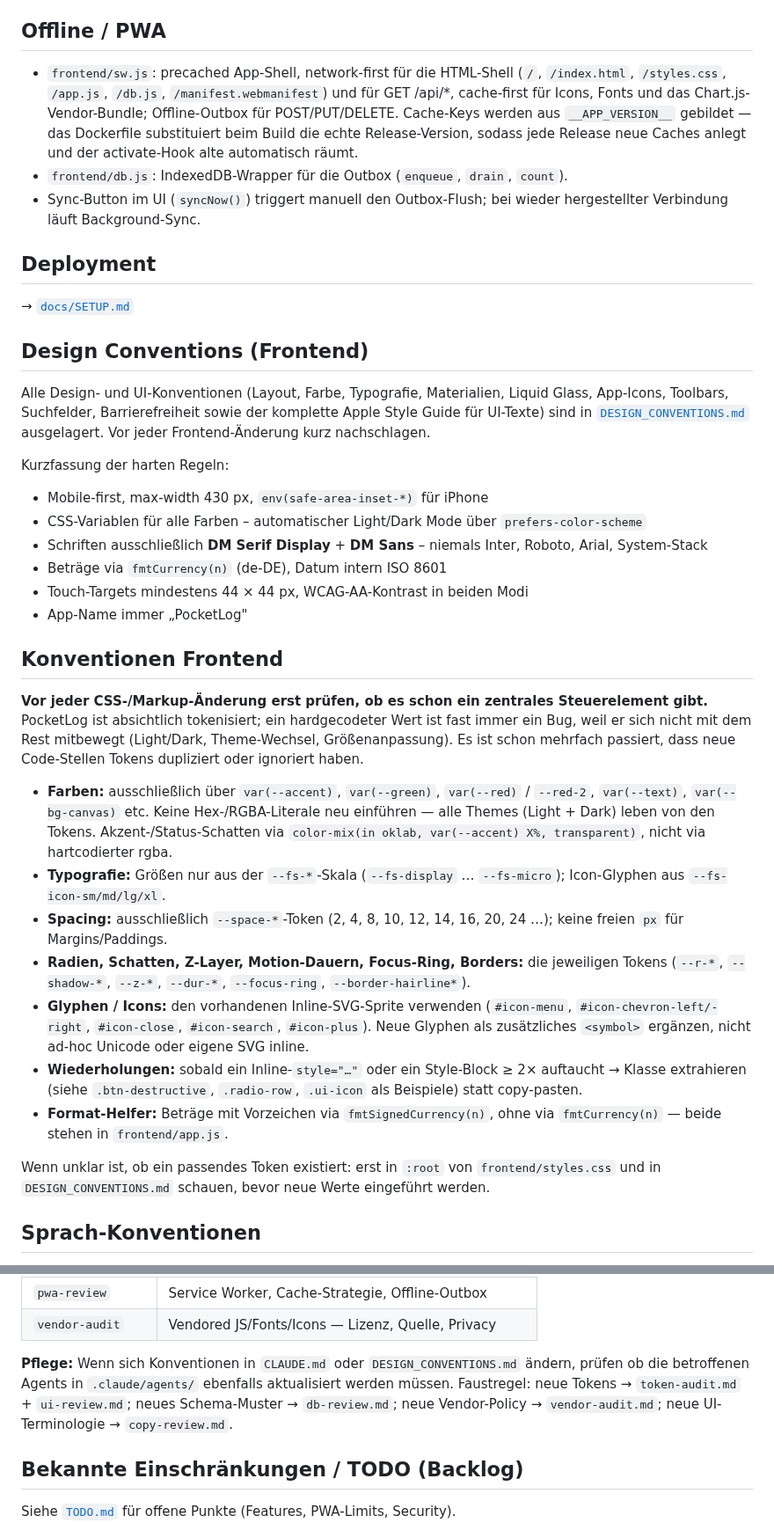
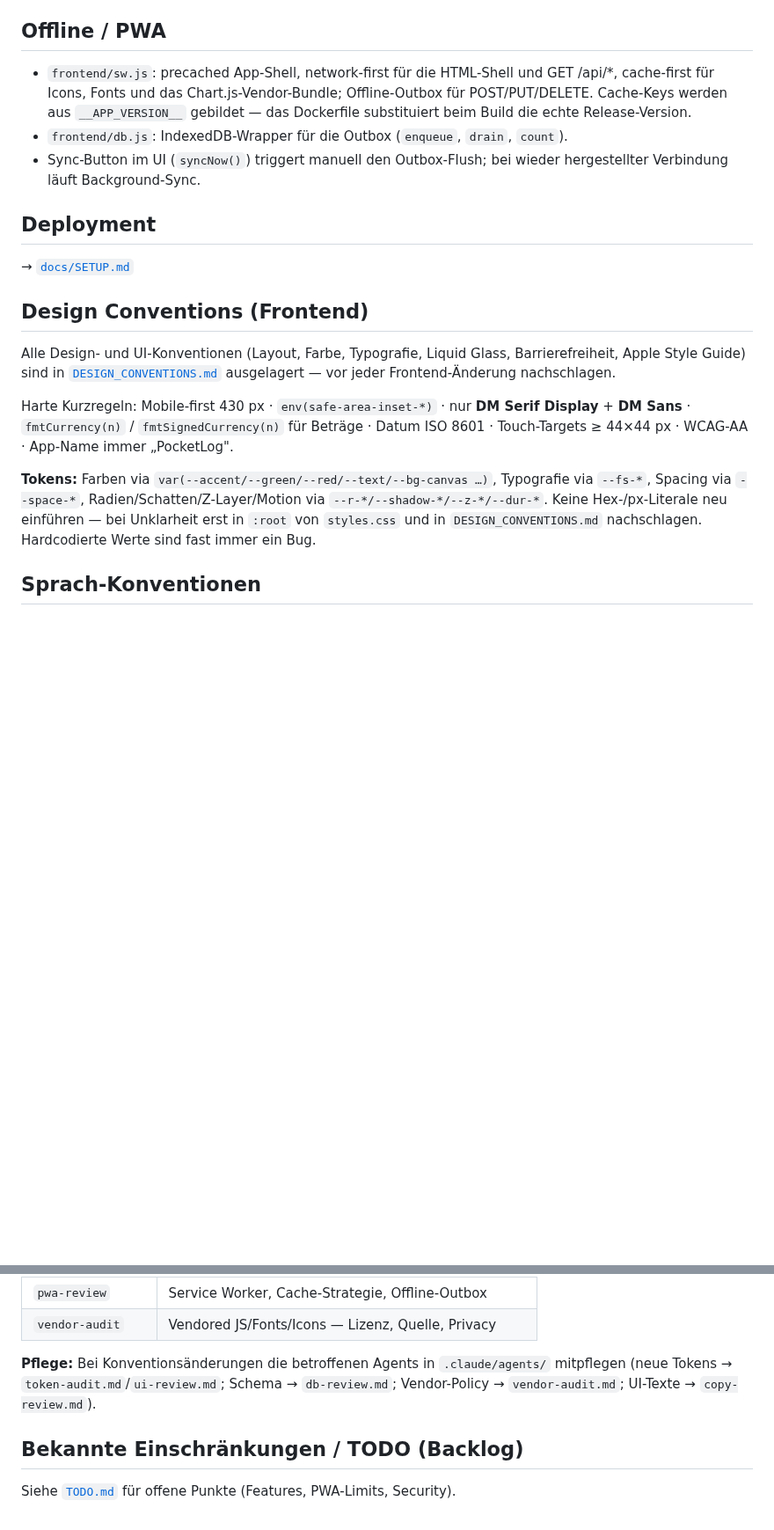
Before and after one commit to anym001/pocketlog, a Markdown page: CLAUDE.md, 2 parts joined by grey strips. Shown at 88% size. Drawn GitHub-style; blank space fills up the shorter version.

Commit message:
docs: trim CLAUDE.md from 255 to 179 lines
Remove Tech Stack section (stack visible from architecture diagram),
redundant architecture summary line, Drittanbieter prose condensed to
bullets, Design Conventions Kurzfassung and Konventionen Frontend
sections removed (full detail lives in DESIGN_CONVENTIONS.md and is
enforced by the review agents). Token rules compressed to three lines
in the Design Conventions intro.

https://claude.ai/code/session_01ES5cfcFCFyG11RP6qRJFgq

```diff
--- a/CLAUDE.md
+++ b/CLAUDE.md
@@ -156,7 +128,7 @@ SWAG (Authentik Forward Auth) setzt `X-Authentik-Username`; injiziert außerdem
 Alle Queries filtern nach `user_id`. → Setup-Details: [`docs/SETUP.md`](docs/SETUP.md)
 
 ## Offline / PWA
-- `frontend/sw.js`: precached App-Shell, network-first für die HTML-Shell (`/`, `/index.html`, `/styles.css`, `/app.js`, `/db.js`, `/manifest.webmanifest`) und für GET /api/*, cache-first für Icons, Fonts und das Chart.js-Vendor-Bundle; Offline-Outbox für POST/PUT/DELETE. Cache-Keys werden aus `__APP_VERSION__` gebildet — das Dockerfile substituiert beim Build die echte Release-Version, sodass jede Release neue Caches anlegt und der activate-Hook alte automatisch räumt.
+- `frontend/sw.js`: precached App-Shell, network-first für die HTML-Shell und GET /api/*, cache-first für Icons, Fonts und das Chart.js-Vendor-Bundle; Offline-Outbox für POST/PUT/DELETE. Cache-Keys werden aus `__APP_VERSION__` gebildet — das Dockerfile substituiert beim Build die echte Release-Version.
 - `frontend/db.js`: IndexedDB-Wrapper für die Outbox (`enqueue`, `drain`, `count`).
 - Sync-Button im UI (`syncNow()`) triggert manuell den Outbox-Flush; bei wieder hergestellter Verbindung läuft Background-Sync.
 
@@ -166,58 +138,11 @@ Alle Queries filtern nach `user_id`. → Setup-Details: [`docs/SETUP.md`](docs/S
 
 ## Design Conventions (Frontend)
 
-Alle Design- und UI-Konventionen (Layout, Farbe, Typografie, Materialien,
-Liquid Glass, App-Icons, Toolbars, Suchfelder, Barrierefreiheit sowie der
-komplette Apple Style Guide für UI-Texte) sind in
-[`DESIGN_CONVENTIONS.md`](DESIGN_CONVENTIONS.md) ausgelagert. Vor jeder
-Frontend-Änderung kurz nachschlagen.
+Alle Design- und UI-Konventionen (Layout, Farbe, Typografie, Liquid Glass, Barrierefreiheit, Apple Style Guide) sind in [`DESIGN_CONVENTIONS.md`](DESIGN_CONVENTIONS.md) ausgelagert — vor jeder Frontend-Änderung nachschlagen.
 
-Kurzfassung der harten Regeln:
+Harte Kurzregeln: Mobile-first 430 px · `env(safe-area-inset-*)` · nur **DM Serif Display** + **DM Sans** · `fmtCurrency(n)` / `fmtSignedCurrency(n)` für Beträge · Datum ISO 8601 · Touch-Targets ≥ 44×44 px · WCAG-AA · App-Name immer „PocketLog".
 
-- Mobile-first, max-width 430 px, `env(safe-area-inset-*)` für iPhone
-- CSS-Variablen für alle Farben – automatischer Light/Dark Mode über
-  `prefers-color-scheme`
-- Schriften ausschließlich **DM Serif Display** + **DM Sans** – niemals
-  Inter, Roboto, Arial, System-Stack
-- Beträge via `fmtCurrency(n)` (de-DE), Datum intern ISO 8601
-- Touch-Targets mindestens 44 × 44 px, WCAG-AA-Kontrast in beiden Modi
-- App-Name immer „PocketLog"
-
-## Konventionen Frontend
-
-**Vor jeder CSS-/Markup-Änderung erst prüfen, ob es schon ein zentrales
-Steuerelement gibt.** PocketLog ist absichtlich tokenisiert; ein
-hardgecodeter Wert ist fast immer ein Bug, weil er sich nicht mit dem
-Rest mitbewegt (Light/Dark, Theme-Wechsel, Größenanpassung). Es ist
-schon mehrfach passiert, dass neue Code-Stellen Tokens dupliziert oder
-ignoriert haben.
-
-- **Farben:** ausschließlich über `var(--accent)`, `var(--green)`,
-  `var(--red)` / `--red-2`, `var(--text)`, `var(--bg-canvas)` etc. Keine
-  Hex-/RGBA-Literale neu einführen — alle Themes (Light + Dark) leben
-  von den Tokens. Akzent-/Status-Schatten via
-  `color-mix(in oklab, var(--accent) X%, transparent)`, nicht via
-  hartcodierter rgba.
-- **Typografie:** Größen nur aus der `--fs-*`-Skala (`--fs-display` …
-  `--fs-micro`); Icon-Glyphen aus `--fs-icon-sm/md/lg/xl`.
-- **Spacing:** ausschließlich `--space-*`-Token (2, 4, 8, 10, 12, 14,
-  16, 20, 24 …); keine freien `px` für Margins/Paddings.
-- **Radien, Schatten, Z-Layer, Motion-Dauern, Focus-Ring, Borders:** die
-  jeweiligen Tokens (`--r-*`, `--shadow-*`, `--z-*`, `--dur-*`,
-  `--focus-ring`, `--border-hairline*`).
-- **Glyphen / Icons:** den vorhandenen Inline-SVG-Sprite verwenden
-  (`#icon-menu`, `#icon-chevron-left/-right`, `#icon-close`,
-  `#icon-search`, `#icon-plus`). Neue Glyphen als zusätzliches
-  `<symbol>` ergänzen, nicht ad-hoc Unicode oder eigene SVG inline.
-- **Wiederholungen:** sobald ein Inline-`style="…"` oder ein Style-Block
-  ≥ 2× auftaucht → Klasse extrahieren (siehe `.btn-destructive`,
-  `.radio-row`, `.ui-icon` als Beispiele) statt copy-pasten.
-- **Format-Helfer:** Beträge mit Vorzeichen via `fmtSignedCurrency(n)`,
-  ohne via `fmtCurrency(n)` — beide stehen in `frontend/app.js`.
-
-Wenn unklar ist, ob ein passendes Token existiert: erst in `:root` von
-`frontend/styles.css` und in `DESIGN_CONVENTIONS.md` schauen, bevor neue
-Werte eingeführt werden.
+**Tokens:** Farben via `var(--accent/--green/--red/--text/--bg-canvas …)`, Typografie via `--fs-*`, Spacing via `--space-*`, Radien/Schatten/Z-Layer/Motion via `--r-*/--shadow-*/--z-*/--dur-*`. Keine Hex-/px-Literale neu einführen — bei Unklarheit erst in `:root` von `styles.css` und in `DESIGN_CONVENTIONS.md` nachschlagen. Hardcodierte Werte sind fast immer ein Bug.
 
 ## Sprach-Konventionen
 
@@ -247,7 +172,7 @@ PocketLog hat projektspezifische Claude-Code-Subagents für Review-Aufgaben:
 | `pwa-review` | Service Worker, Cache-Strategie, Offline-Outbox |
 | `vendor-audit` | Vendored JS/Fonts/Icons — Lizenz, Quelle, Privacy |
 
-**Pflege:** Wenn sich Konventionen in `CLAUDE.md` oder `DESIGN_CONVENTIONS.md` ändern, prüfen ob die betroffenen Agents in `.claude/agents/` ebenfalls aktualisiert werden müssen. Faustregel: neue Tokens → `token-audit.md` + `ui-review.md`; neues Schema-Muster → `db-review.md`; neue Vendor-Policy → `vendor-audit.md`; neue UI-Terminologie → `copy-review.md`.
+**Pflege:** Bei Konventionsänderungen die betroffenen Agents in `.claude/agents/` mitpflegen (neue Tokens → `token-audit.md`/`ui-review.md`; Schema → `db-review.md`; Vendor-Policy → `vendor-audit.md`; UI-Texte → `copy-review.md`).
 
 ## Bekannte Einschränkungen / TODO (Backlog)
 
```
Also changed, not shown: other parts of CLAUDE.md (+6 -34 lines).
